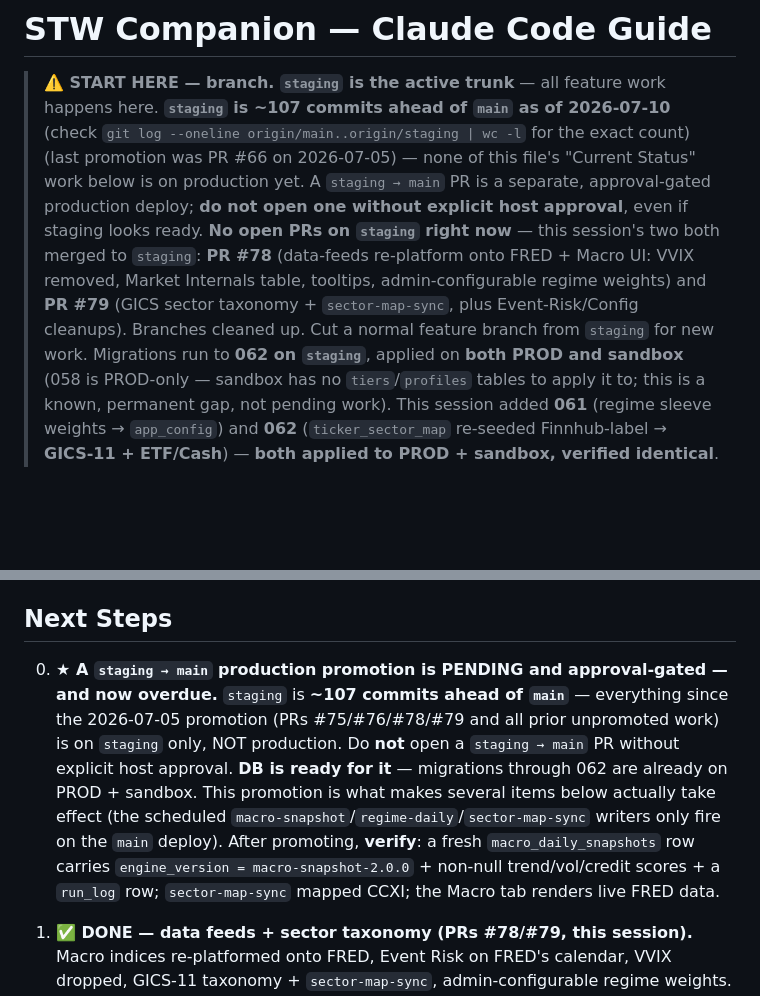
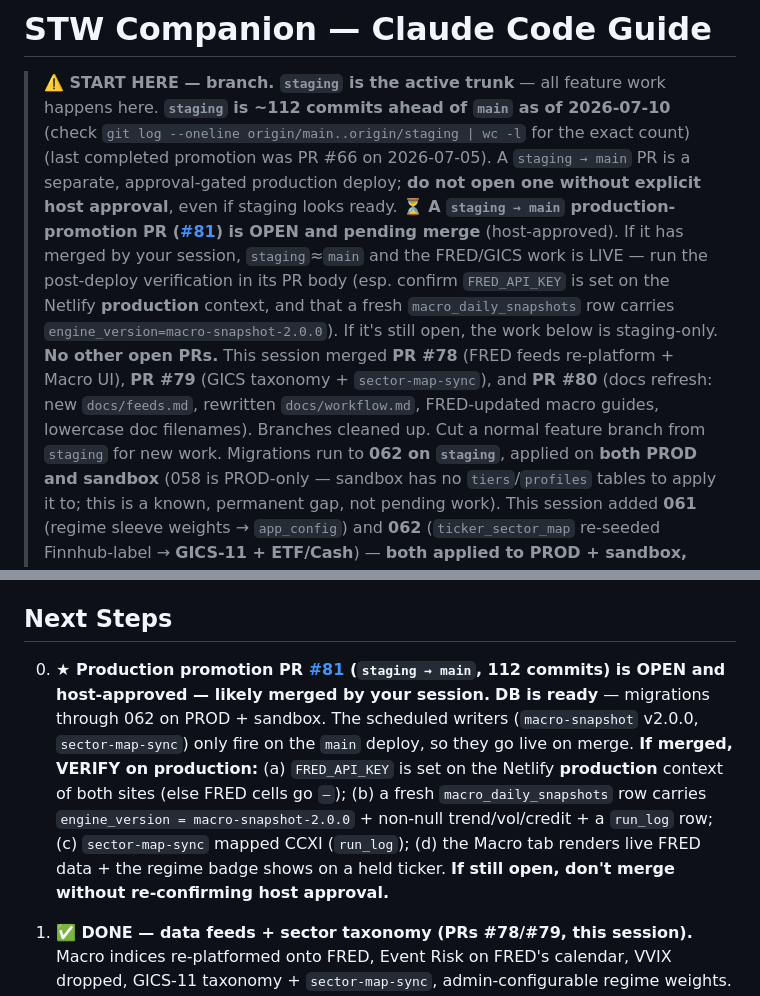
Before and after one commit to claudiachez/stw-companion, a Markdown page: CLAUDE.md, 2 parts joined by grey strips. Drawn GitHub-style; blank space fills up the shorter version.

Commit message:
CLAUDE.md: handoff — docs refresh (#80) merged; staging→main promotion PR #81 OPEN
Banner + Next Steps #0 updated: 112 ahead of main, promotion PR #81 open/pending
merge with post-deploy verification (FRED_API_KEY prod context, snapshot 2.0.0,
sector-map-sync CCXI).

Co-Authored-By: Claude Opus 4.8 <noreply@anthropic.com>

```diff
--- a/CLAUDE.md
+++ b/CLAUDE.md
@@ -1,15 +1,19 @@
 # STW Companion — Claude Code Guide
 
 > **⚠️ START HERE — branch.** **`staging` is the active trunk** — all feature work happens here.
-> **`staging` is ~107 commits ahead of `main` as of 2026-07-10** (check `git log --oneline
-> origin/main..origin/staging | wc -l` for the exact count) (last promotion was PR #66 on
-> 2026-07-05) — none of this file's "Current Status" work below is on production yet. A
-> `staging → main` PR is a separate, approval-gated production deploy; **do not open one without
-> explicit host approval**, even if staging looks ready.
-> **No open PRs on `staging` right now** — this session's two both merged to `staging`: **PR #78**
-> (data-feeds re-platform onto FRED + Macro UI: VVIX removed, Market Internals table, tooltips,
-> admin-configurable regime weights) and **PR #79** (GICS sector taxonomy + `sector-map-sync`, plus
-> Event-Risk/Config cleanups). Branches cleaned up. Cut a normal feature branch from `staging` for new work.
+> **`staging` is ~112 commits ahead of `main` as of 2026-07-10** (check `git log --oneline
+> origin/main..origin/staging | wc -l` for the exact count) (last completed promotion was PR #66 on
+> 2026-07-05). A `staging → main` PR is a separate, approval-gated production deploy; **do not open one
+> without explicit host approval**, even if staging looks ready.
+> **⏳ A `staging → main` production-promotion PR ([#81](https://github.com/claudiachez/stw-companion/pull/81))
+> is OPEN and pending merge** (host-approved). If it has merged by your session, `staging`≈`main` and the
+> FRED/GICS work is LIVE — run the post-deploy verification in its PR body (esp. confirm `FRED_API_KEY`
+> is set on the Netlify **production** context, and that a fresh `macro_daily_snapshots` row carries
+> `engine_version=macro-snapshot-2.0.0`). If it's still open, the work below is staging-only.
+> **No other open PRs.** This session merged **PR #78** (FRED feeds re-platform + Macro UI), **PR #79**
+> (GICS taxonomy + `sector-map-sync`), and **PR #80** (docs refresh: new `docs/feeds.md`, rewritten
+> `docs/workflow.md`, FRED-updated macro guides, lowercase doc filenames). Branches cleaned up. Cut a
+> normal feature branch from `staging` for new work.
 > Migrations run to **062 on `staging`**, applied on **both PROD and sandbox** (058 is PROD-only —
 > sandbox has no `tiers`/`profiles` tables to apply it to; this is a known, permanent gap, not
 > pending work). This session added **061** (regime sleeve weights → `app_config`) and **062**
@@ -402,15 +406,15 @@ it, shipped it to production, then separately investigated + fixed a live data-i
 
 ## Next Steps
 
-0. **★ A `staging → main` production promotion is PENDING and approval-gated — and now overdue.**
-   `staging` is **~107 commits ahead of `main`** — everything since the 2026-07-05 promotion (PRs
-   #75/#76/#78/#79 and all prior unpromoted work) is on `staging` only, NOT production. Do **not** open
-   a `staging → main` PR without explicit host approval. **DB is ready for it** — migrations through 062
-   are already on PROD + sandbox. This promotion is what makes several items below actually take effect
-   (the scheduled `macro-snapshot`/`regime-daily`/`sector-map-sync` writers only fire on the `main`
-   deploy). After promoting, **verify**: a fresh `macro_daily_snapshots` row carries `engine_version =
-   macro-snapshot-2.0.0` + non-null trend/vol/credit scores + a `run_log` row; `sector-map-sync` mapped
-   CCXI; the Macro tab renders live FRED data.
+0. **★ Production promotion PR [#81](https://github.com/claudiachez/stw-companion/pull/81)
+   (`staging → main`, 112 commits) is OPEN and host-approved — likely merged by your session.**
+   **DB is ready** — migrations through 062 on PROD + sandbox. The scheduled writers
+   (`macro-snapshot` v2.0.0, `sector-map-sync`) only fire on the `main` deploy, so they go live on merge.
+   **If merged, VERIFY on production:** (a) `FRED_API_KEY` is set on the Netlify **production** context
+   of both sites (else FRED cells go `—`); (b) a fresh `macro_daily_snapshots` row carries
+   `engine_version = macro-snapshot-2.0.0` + non-null trend/vol/credit + a `run_log` row; (c)
+   `sector-map-sync` mapped CCXI (`run_log`); (d) the Macro tab renders live FRED data + the regime
+   badge shows on a held ticker. **If still open, don't merge without re-confirming host approval.**
 
 1. **✅ DONE — data feeds + sector taxonomy (PRs #78/#79, this session).** Macro indices re-platformed
    onto FRED, Event Risk on FRED's calendar, VVIX dropped, GICS-11 taxonomy + `sector-map-sync`,
```
